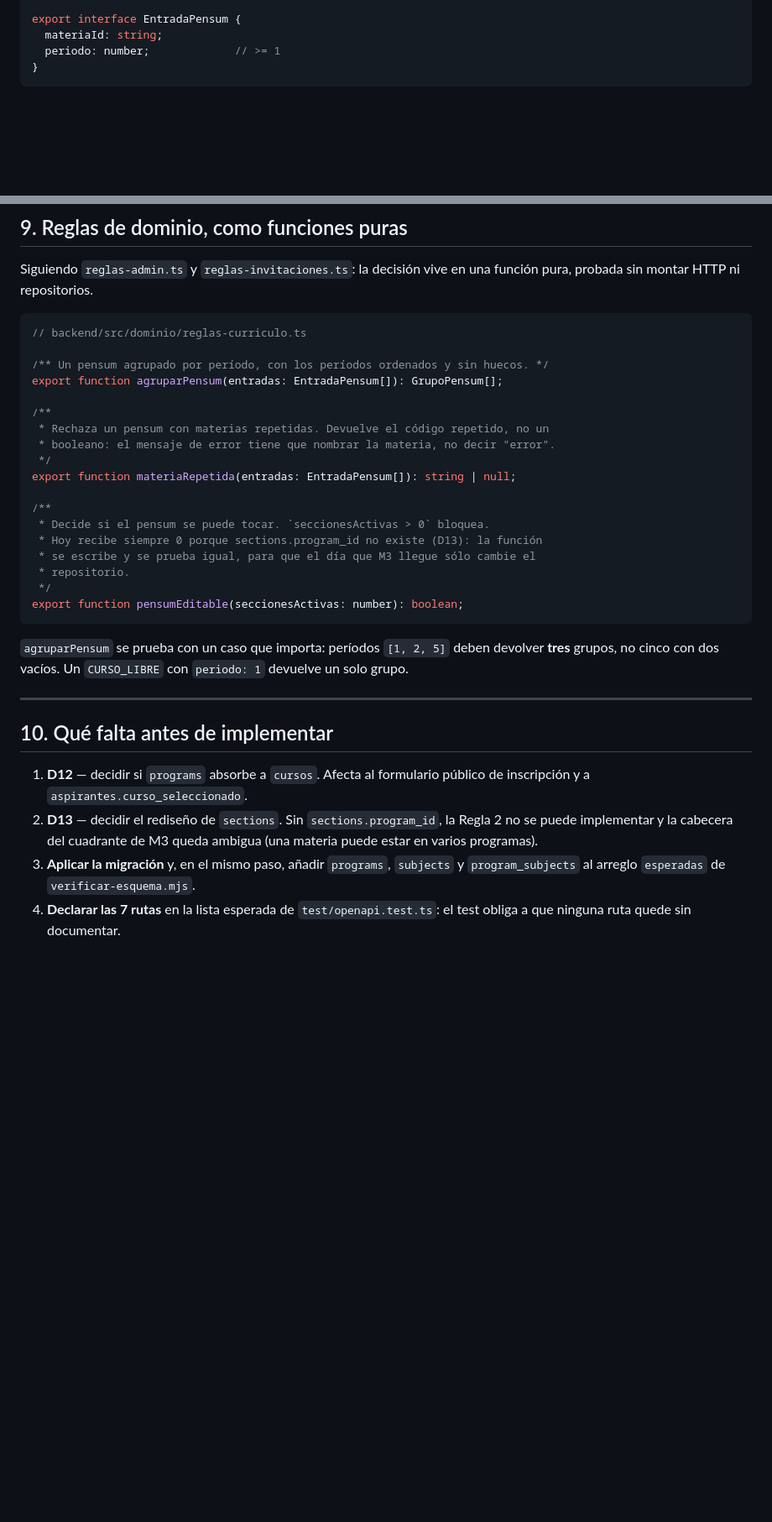
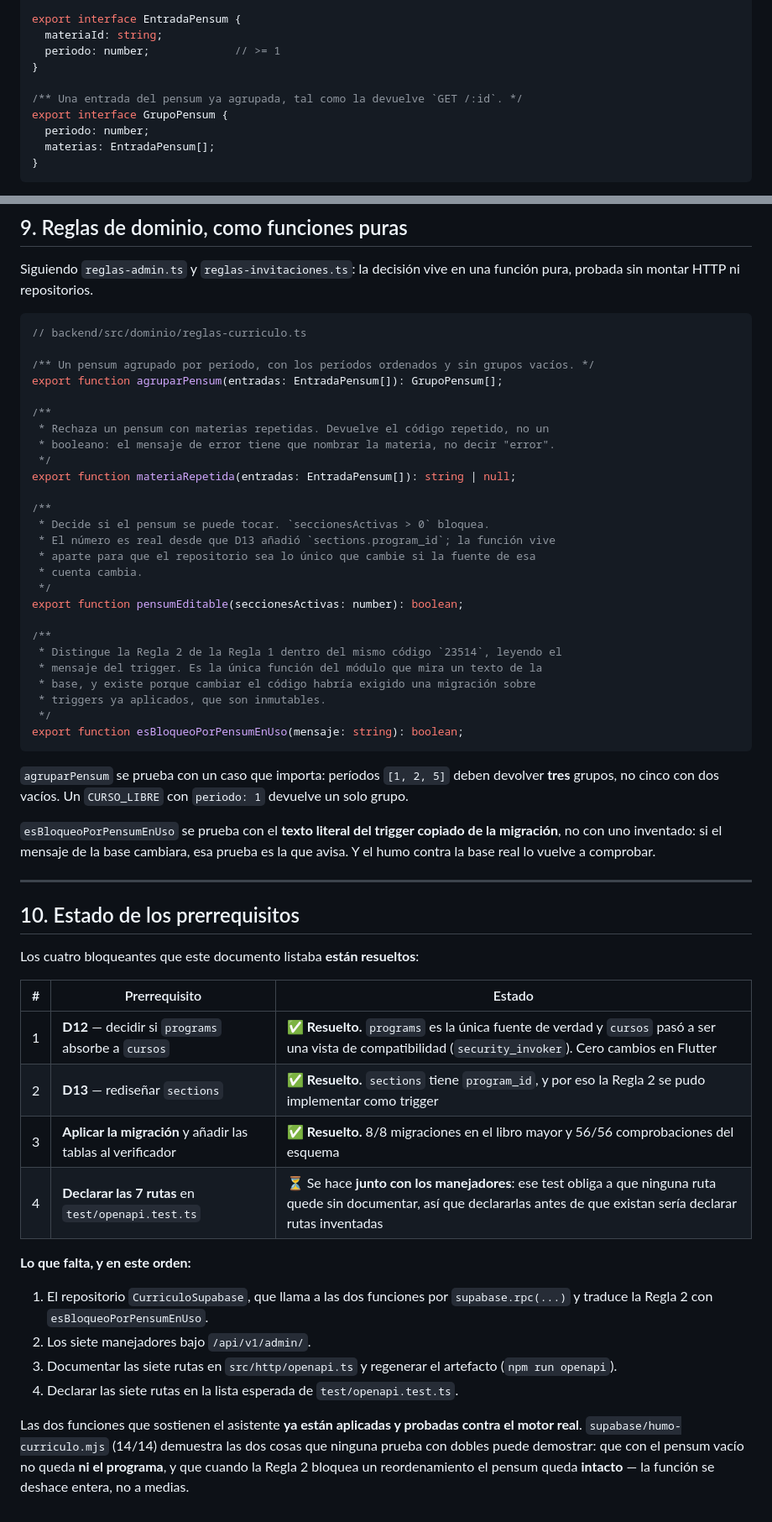
Before and after one commit to Burmistrov4/INCES---LMS, a Markdown page: docs/CONTRATO_API_MODULO2.md, 2 parts joined by grey strips. Shown at 84% size. GitHub-like rendering; blank space fills up the shorter version.

````diff
--- a/docs/CONTRATO_API_MODULO2.md
+++ b/docs/CONTRATO_API_MODULO2.md
@@ -70,6 +74,12 @@ export interface Materia {
 export interface EntradaPensum {
   materiaId: string;
   periodo: number;             // >= 1
+}
+
+/** Una entrada del pensum ya agrupada, tal como la devuelve `GET /:id`. */
+export interface GrupoPensum {
+  periodo: number;
+  materias: EntradaPensum[];
 }
 ```
 
@@ -305,7 +380,7 @@ función pura, probada sin montar HTTP ni repositorios.
 ```ts
 // backend/src/dominio/reglas-curriculo.ts
 
-/** Un pensum agrupado por período, con los períodos ordenados y sin huecos. */
+/** Un pensum agrupado por período, con los períodos ordenados y sin grupos vacíos. */
 export function agruparPensum(entradas: EntradaPensum[]): GrupoPensum[];
 
 /**
@@ -316,27 +391,53 @@ export function materiaRepetida(entradas: EntradaPensum[]): string | null;
 
 /**
  * Decide si el pensum se puede tocar. `seccionesActivas > 0` bloquea.
- * Hoy recibe siempre 0 porque sections.program_id no existe (D13): la función
- * se escribe y se prueba igual, para que el día que M3 llegue sólo cambie el
- * repositorio.
+ * El número es real desde que D13 añadió `sections.program_id`; la función vive
+ * aparte para que el repositorio sea lo único que cambie si la fuente de esa
+ * cuenta cambia.
  */
 export function pensumEditable(seccionesActivas: number): boolean;
+
+/**
+ * Distingue la Regla 2 de la Regla 1 dentro del mismo código `23514`, leyendo el
+ * mensaje del trigger. Es la única función del módulo que mira un texto de la
+ * base, y existe porque cambiar el código habría exigido una migración sobre
+ * triggers ya aplicados, que son inmutables.
+ */
+export function esBloqueoPorPensumEnUso(mensaje: string): boolean;
 ```
 
 `agruparPensum` se prueba con un caso que importa: períodos `[1, 2, 5]` deben
 devolver **tres** grupos, no cinco con dos vacíos. Un `CURSO_LIBRE` con
 `periodo: 1` devuelve un solo grupo.
 
+`esBloqueoPorPensumEnUso` se prueba con el **texto literal del trigger copiado de
+la migración**, no con uno inventado: si el mensaje de la base cambiara, esa
+prueba es la que avisa. Y el humo contra la base real lo vuelve a comprobar.
+
 ---
 
-## 10. Qué falta antes de implementar
+## 10. Estado de los prerrequisitos
 
-1. **D12** — decidir si `programs` absorbe a `cursos`. Afecta al formulario
-   público de inscripción y a `aspirantes.curso_seleccionado`.
-2. **D13** — decidir el rediseño de `sections`. Sin `sections.program_id`, la
-   Regla 2 no se puede implementar y la cabecera del cuadrante de M3 queda
-   ambigua (una materia puede estar en varios programas).
-3. **Aplicar la migración** y, en el mismo paso, añadir `programs`, `subjects` y
-   `program_subjects` al arreglo `esperadas` de `verificar-esquema.mjs`.
-4. **Declarar las 7 rutas** en la lista esperada de `test/openapi.test.ts`: el
-   test obliga a que ninguna ruta quede sin documentar.
+Los cuatro bloqueantes que este documento listaba **están resueltos**:
+
+| # | Prerrequisito | Estado |
+| --- | --- | --- |
+| 1 | **D12** — decidir si `programs` absorbe a `cursos` | ✅ **Resuelto.** `programs` es la única fuente de verdad y `cursos` pasó a ser una vista de compatibilidad (`security_invoker`). Cero cambios en Flutter |
+| 2 | **D13** — rediseñar `sections` | ✅ **Resuelto.** `sections` tiene `program_id`, y por eso la Regla 2 se pudo implementar como trigger |
+| 3 | **Aplicar la migración** y añadir las tablas al verificador | ✅ **Resuelto.** 8/8 migraciones en el libro mayor y 56/56 comprobaciones del esquema |
+| 4 | **Declarar las 7 rutas** en `test/openapi.test.ts` | ⏳ Se hace **junto con los manejadores**: ese test obliga a que ninguna ruta quede sin documentar, así que declararlas antes de que existan sería declarar rutas inventadas |
+
+**Lo que falta, y en este orden:**
+
+1. El repositorio `CurriculoSupabase`, que llama a las dos funciones por
+   `supabase.rpc(...)` y traduce la Regla 2 con `esBloqueoPorPensumEnUso`.
+2. Los siete manejadores bajo `/api/v1/admin/`.
+3. Documentar las siete rutas en `src/http/openapi.ts` y regenerar el artefacto
+   (`npm run openapi`).
+4. Declarar las siete rutas en la lista esperada de `test/openapi.test.ts`.
+
+Las dos funciones que sostienen el asistente **ya están aplicadas y probadas
+contra el motor real**. `supabase/humo-curriculo.mjs` (14/14) demuestra las dos
+cosas que ninguna prueba con dobles puede demostrar: que con el pensum vacío no
+queda **ni el programa**, y que cuando la Regla 2 bloquea un reordenamiento el
+pensum queda **intacto** — la función se deshace entera, no a medias.
````
Also changed, not shown: other parts of docs/CONTRATO_API_MODULO2.md (+92 -23 lines).
